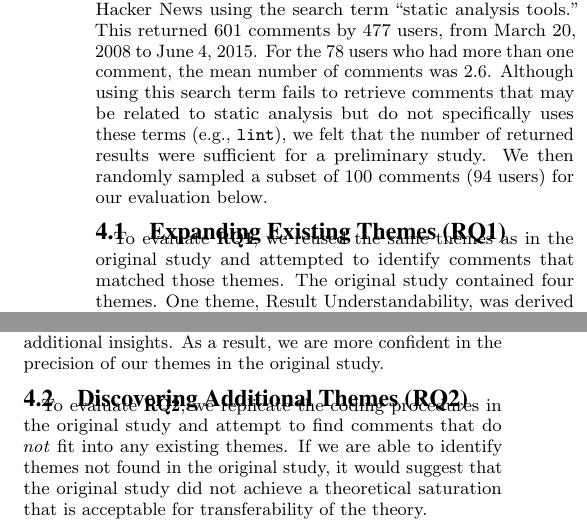
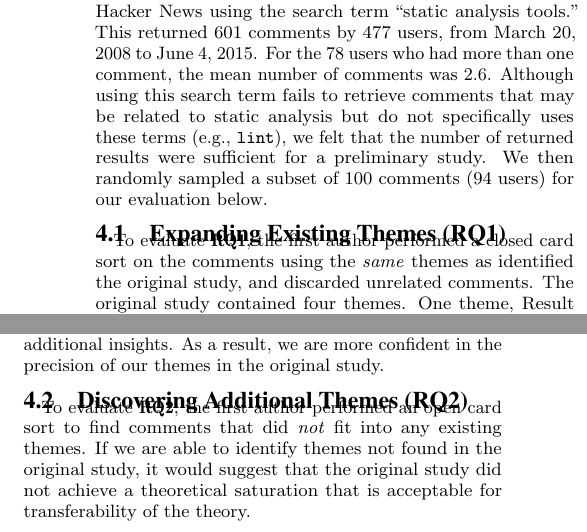
Before and after one commit to barik/sharelatex-ihearthn, a LaTeX paper (main.tex): two parts of the columns of page 3 of 4, joined at a grey line, cut so that both start at the same text. Compiled offline with pdfLaTeX.

Commit message:
Add open cart sort and closed card sort procedures. Assigned credit entirely to first author. Fixes #31.

```diff
--- a/main.tex
+++ b/main.tex
@@ -153,7 +153,7 @@ To answer these research questions, we first filtered all of Hacker News using t
 
 \subsection{Expanding Existing Themes (RQ1)}
 
-To evaluate \textbf{RQ1}, we reused the same themes as in the original study and attempted to identify comments that matched those themes. The original study contained four themes. One theme, Result Understandability, was derived from the interactive interview. We felt it unlikely that Hacker News would contain any comments pertaining to a very specific experimental task, and as a result, combined this theme with Tool Output. This resulted in three themes: Tool Output, Collaboration, and Customizability.
+To evaluate \textbf{RQ1}, the first author performed a closed card sort on the comments using the \emph{same} themes as identified the original study, and discarded unrelated comments. The original study contained four themes. One theme, Result Understandability, was derived from the interactive interview. We felt it unlikely that Hacker News would contain any comments pertaining to a very specific experimental task, and as a result, combined this theme with Tool Output. This resulted in three themes: Tool Output, Collaboration, and Customizability.
 
 \textbf{Tool Output} includes comments related to the output produced by the tool. As a result of merging Result Understandability, this theme also includes comments pertaining to the ability or inability to understand or interpret the results produced by a static analysis tool.
 
@@ -211,7 +211,7 @@ In summary, we assert that \textbf{RQ1} is supported, and the use of social news
 
 \subsection{Discovering Additional Themes (RQ2)}
 
-To evaluate \textbf{RQ2}, we replicate the coding procedures in the original study and attempt to find comments that do \textit{not} fit into any existing themes. If we are able to identify themes not found in the original study, it would suggest that the original study did not achieve a theoretical saturation that is acceptable for transferability of the theory.
+To evaluate \textbf{RQ2}, the first author performed an open card sort to find comments that did \textit{not} fit into any existing themes. If we are able to identify themes not found in the original study, it would suggest that the original study did not achieve a theoretical saturation that is acceptable for transferability of the theory.
 
 The replication study did in fact identify several themes not discovered in the original study. These themes include awareness (not knowing about a particular tool), cost (regarding the price of the tool), ego (self-evaluation with respect to peers or tools), management (mandates from management to require tool use), maintenance (improving the quality of the code, and supporting legacy languages not designed for static analysis), and security (relating to identifying exploits or other vulnerabilities in the source code). Therefore, we assert that \textbf{RQ2} is also supported.
 
```
Also changed, not shown: main.tex (2 more changed lines).
